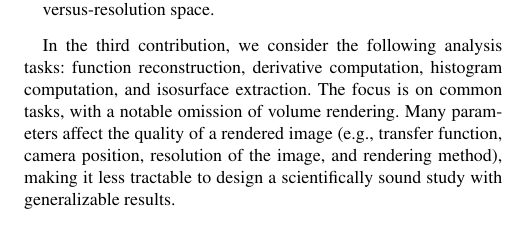
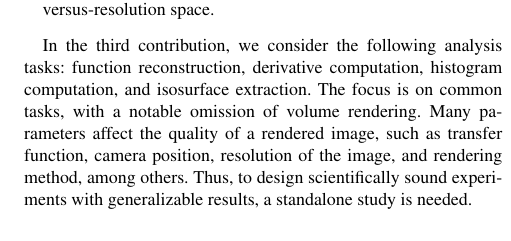
Before and after one commit to hoangthaiduong/vpc-ieeevis2018, a LaTeX document (EGauthorGuidelines-eurovis18-full.tex, which reads introduction.tex): part of one column of page 2 of 10, cut so that both start at the same text. Compiled offline with pdfLaTeX.

Commit message:
Reworded last paragraph of introduction

```diff
--- a/introduction.tex
+++ b/introduction.tex
@@ -59,12 +59,12 @@ matrix that captures the essence of how a bit stream navigates the precision-ver
 space.
 \end{itemize}
 
-In the third contribution, we consider the following analysis tasks: function
-reconstruction, derivative computation, histogram computation, and isosurface extraction. The focus
-is on common tasks, with a notable omission of volume rendering. Many parameters affect the quality
-of a rendered image (e.g., transfer function, camera position, resolution of the image, and
-rendering method), making it less tractable to design a scientifically sound study with
-generalizable results.
+In the third contribution, we consider the following analysis tasks: function reconstruction,
+derivative computation, histogram computation, and isosurface extraction. The focus is on common
+tasks, with a notable omission of volume rendering. Many parameters affect the quality of a rendered
+image, such as transfer function, camera position, resolution of the image, and rendering method,
+among others. Thus, to design scientifically sound experiments with generalizable results, a
+standalone study is needed.
 
 %%% Local Variables:
 %%% mode: latex
```
